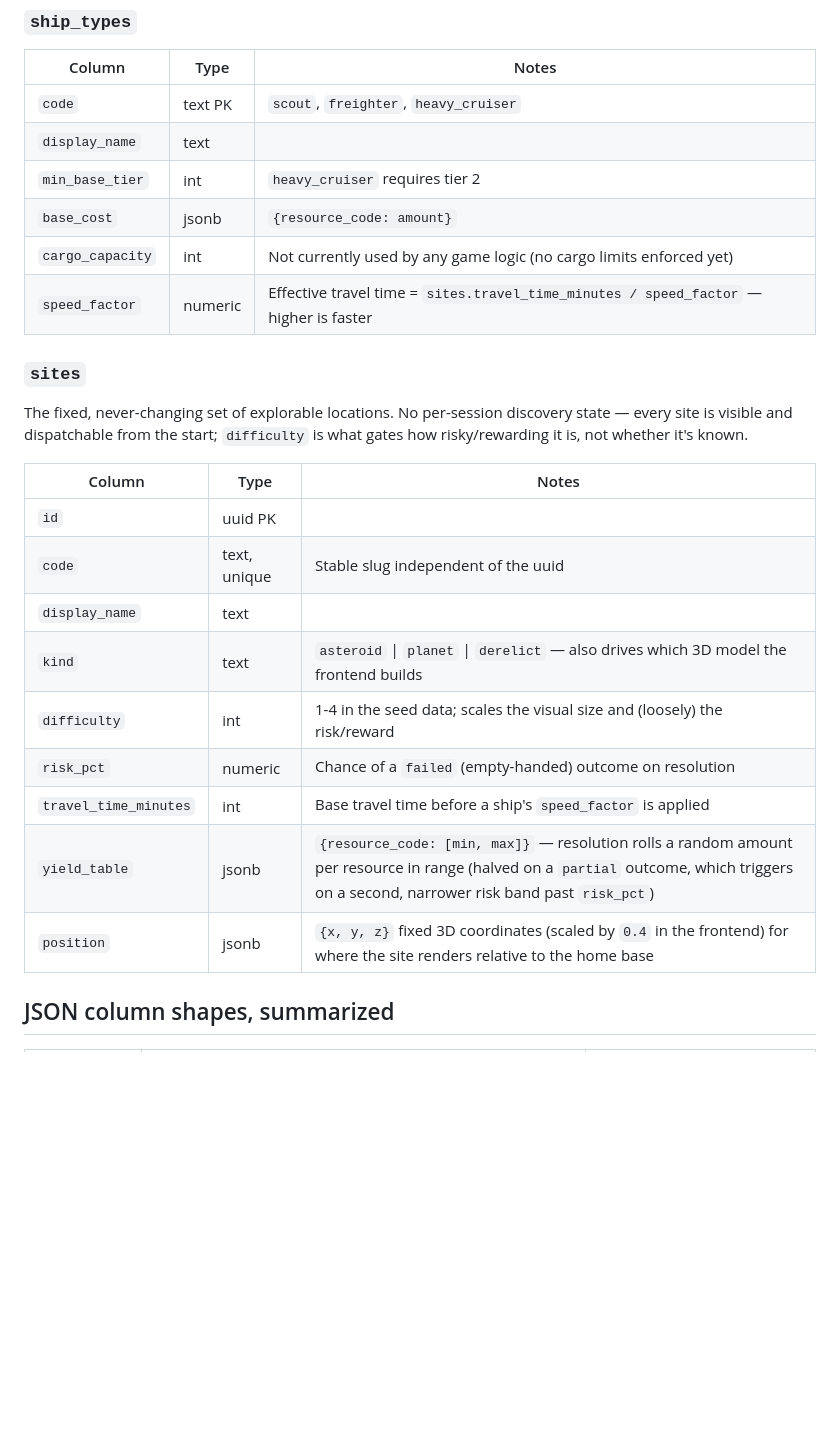
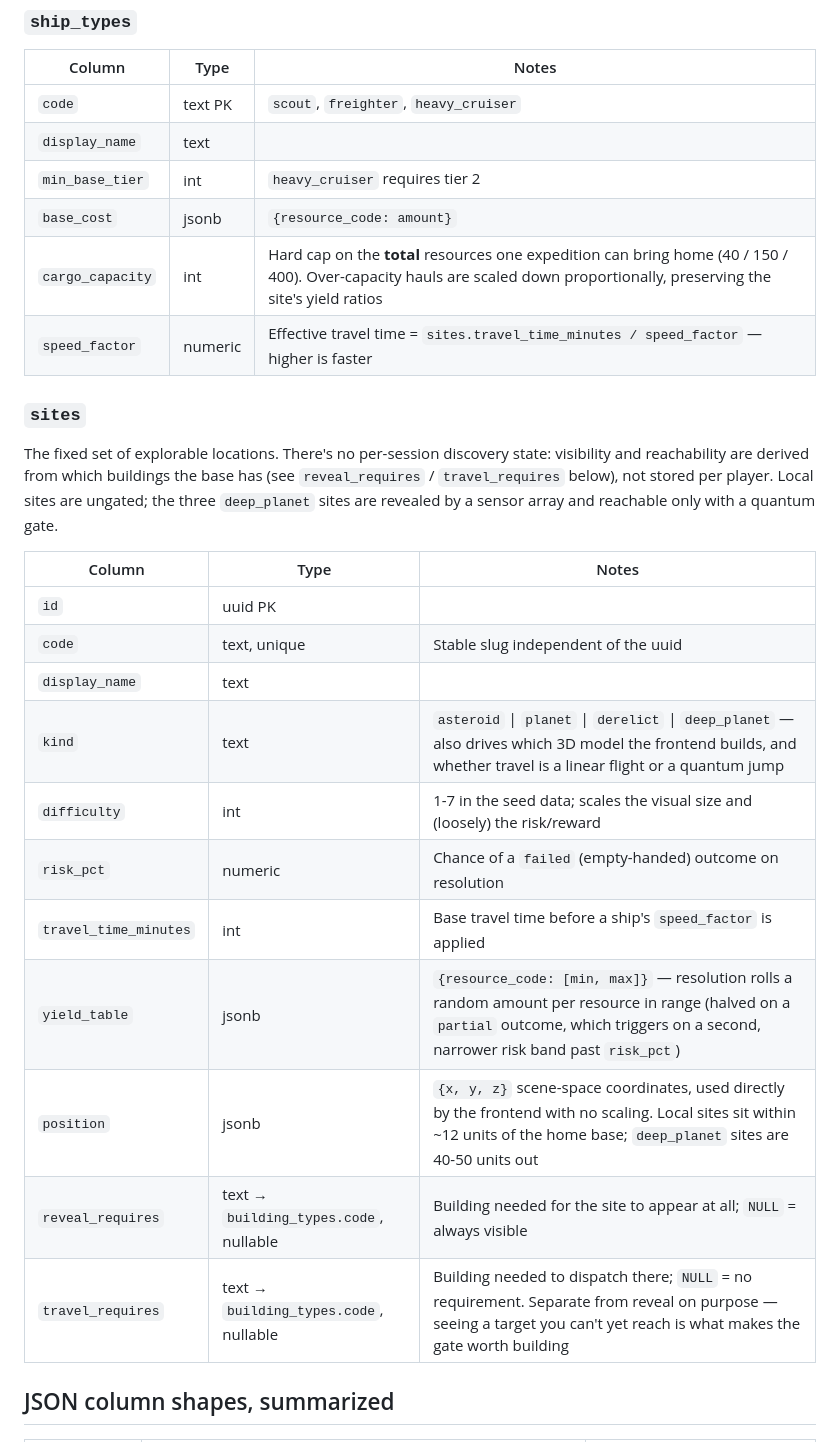
Before and after one commit to pvr-aiven/space-colony, a Markdown page: db/SCHEMA.md, the part around one of its changes. Rendered like a GitHub page; blank space fills up the shorter version.

```diff
--- a/db/SCHEMA.md
+++ b/db/SCHEMA.md
@@ -187,27 +218,30 @@ hour" label as fictional.
 | `display_name` | text | |
 | `min_base_tier` | int | `heavy_cruiser` requires tier 2 |
 | `base_cost` | jsonb | `{resource_code: amount}` |
-| `cargo_capacity` | int | Not currently used by any game logic (no cargo limits enforced yet) |
+| `cargo_capacity` | int | Hard cap on the **total** resources one expedition can bring home (40 / 150 / 400). Over-capacity hauls are scaled down proportionally, preserving the site's yield ratios |
 | `speed_factor` | numeric | Effective travel time = `sites.travel_time_minutes / speed_factor` — higher is faster |
 
 ### `sites`
 
-The fixed, never-changing set of explorable locations. No per-session
-discovery state — every site is visible and dispatchable from the start;
-`difficulty` is what gates how risky/rewarding it is, not whether it's
-known.
+The fixed set of explorable locations. There's no per-session discovery
+state: visibility and reachability are derived from which buildings the base
+has (see `reveal_requires` / `travel_requires` below), not stored per player.
+Local sites are ungated; the three `deep_planet` sites are revealed by a
+sensor array and reachable only with a quantum gate.
 
 | Column | Type | Notes |
 |---|---|---|
 | `id` | uuid PK | |
 | `code` | text, unique | Stable slug independent of the uuid |
 | `display_name` | text | |
-| `kind` | text | `asteroid` \| `planet` \| `derelict` — also drives which 3D model the frontend builds |
-| `difficulty` | int | 1-4 in the seed data; scales the visual size and (loosely) the risk/reward |
+| `kind` | text | `asteroid` \| `planet` \| `derelict` \| `deep_planet` — also drives which 3D model the frontend builds, and whether travel is a linear flight or a quantum jump |
+| `difficulty` | int | 1-7 in the seed data; scales the visual size and (loosely) the risk/reward |
 | `risk_pct` | numeric | Chance of a `failed` (empty-handed) outcome on resolution |
 | `travel_time_minutes` | int | Base travel time before a ship's `speed_factor` is applied |
 | `yield_table` | jsonb | `{resource_code: [min, max]}` — resolution rolls a random amount per resource in range (halved on a `partial` outcome, which triggers on a second, narrower risk band past `risk_pct`) |
-| `position` | jsonb | `{x, y, z}` fixed 3D coordinates (scaled by `0.4` in the frontend) for where the site renders relative to the home base |
+| `position` | jsonb | `{x, y, z}` scene-space coordinates, used directly by the frontend with no scaling. Local sites sit within ~12 units of the home base; `deep_planet` sites are 40-50 units out |
+| `reveal_requires` | text → `building_types.code`, nullable | Building needed for the site to appear at all; `NULL` = always visible |
+| `travel_requires` | text → `building_types.code`, nullable | Building needed to dispatch there; `NULL` = no requirement. Separate from reveal on purpose — seeing a target you can't yet reach is what makes the gate worth building |
 
 ## JSON column shapes, summarized
 
```
Also changed, not shown: other parts of db/SCHEMA.md (+40 -9 lines), README.md (+16 -4 lines).
